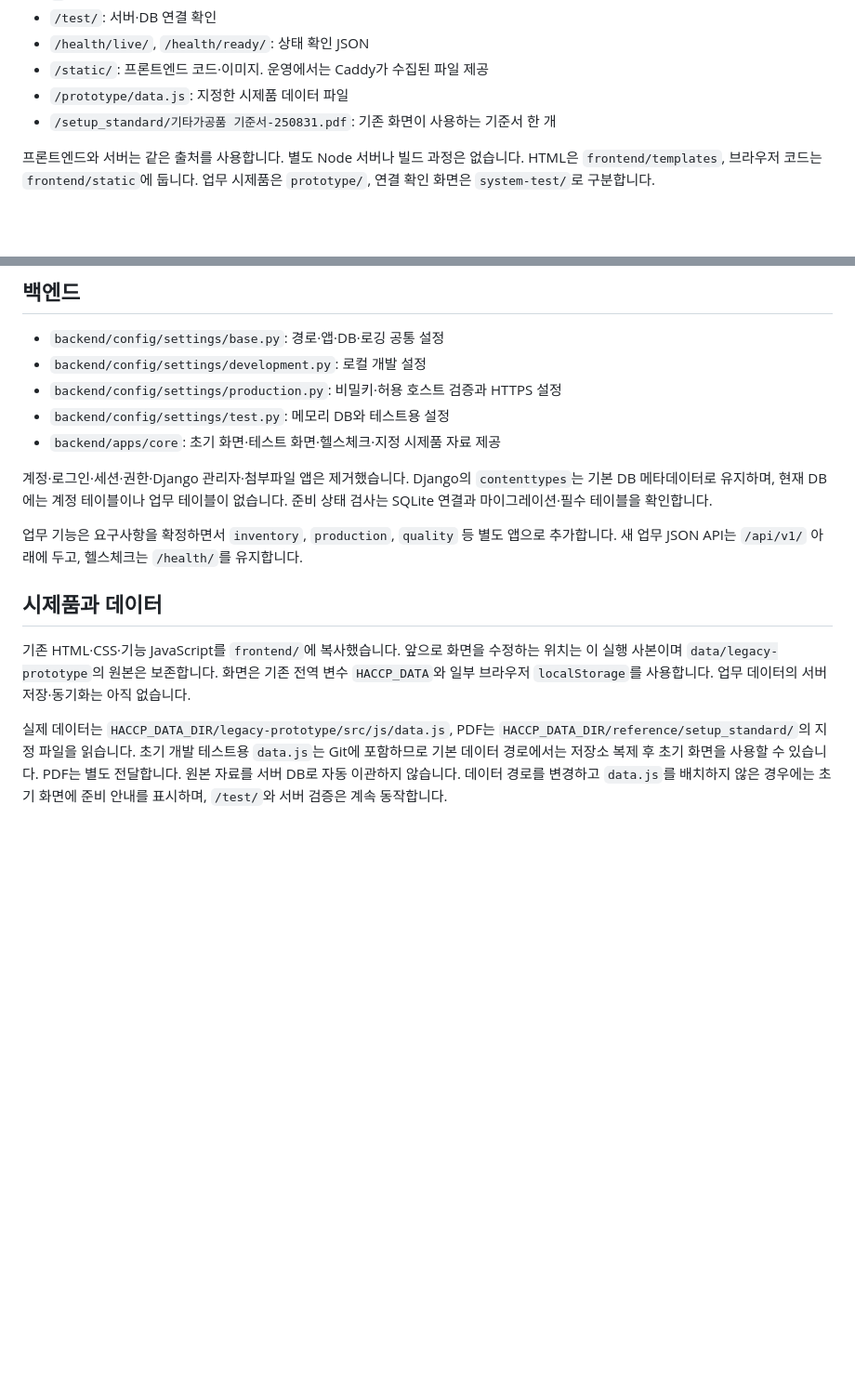
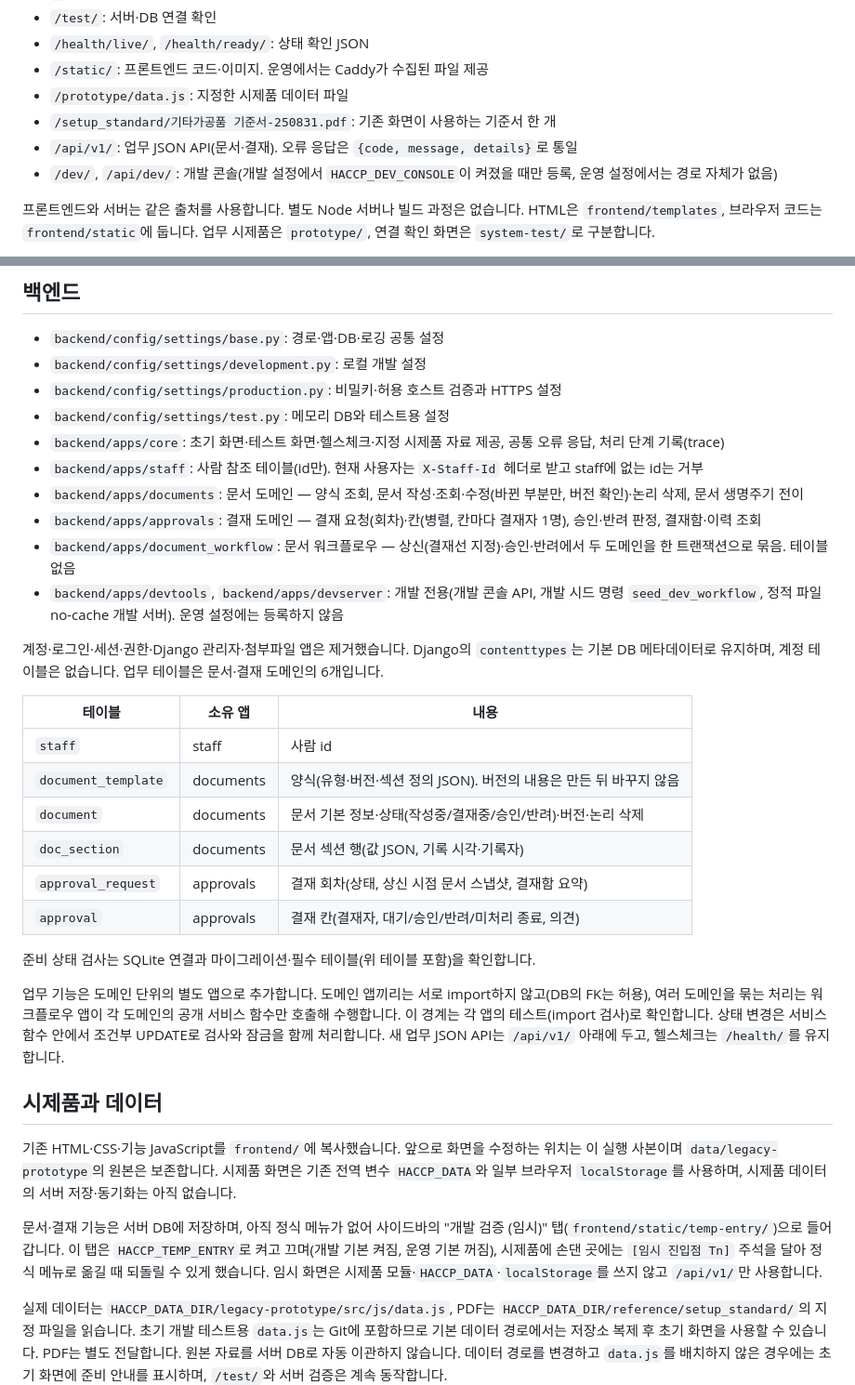
Before and after one commit to hwan20202/HACCP_Managing_Service, a Markdown page: docs/architecture.md, 2 parts joined by grey strips. Shown at 93% size. Rendered like a GitHub page; blank space fills up the shorter version.

Commit message:
docs: 아키텍처 문서에 업무 테이블·도메인 앱 경계 반영
- "업무 테이블 없음" 문구를 문서·결재 도메인 테이블 6개와 소유 앱으로 교체
- 도메인 앱 import 경계, 워크플로우 앱 역할, /api/v1/·개발 콘솔 경로
- 임시 진입점(개발 검증 탭) 설명

Co-Authored-By: Claude Opus 5.5 <noreply@anthropic.com>
Claude-Session: https://claude.ai/code/session_01GiVUnT8QHDfQvJxhvUCFmm

```diff
--- a/docs/architecture.md
+++ b/docs/architecture.md
@@ -10,6 +10,8 @@
 - `/static/`: 프론트엔드 코드·이미지. 운영에서는 Caddy가 수집된 파일 제공
 - `/prototype/data.js`: 지정한 시제품 데이터 파일
 - `/setup_standard/기타가공품 기준서-250831.pdf`: 기존 화면이 사용하는 기준서 한 개
+- `/api/v1/`: 업무 JSON API(문서·결재). 오류 응답은 `{code, message, details}`로 통일
+- `/dev/`, `/api/dev/`: 개발 콘솔(개발 설정에서 `HACCP_DEV_CONSOLE`이 켜졌을 때만 등록, 운영 설정에서는 경로 자체가 없음)
 
 프론트엔드와 서버는 같은 출처를 사용합니다. 별도 Node 서버나 빌드 과정은 없습니다. HTML은 `frontend/templates`, 브라우저 코드는 `frontend/static`에 둡니다. 업무 시제품은 `prototype/`, 연결 확인 화면은 `system-test/`로 구분합니다.
 
@@ -21,15 +23,33 @@ HTTP 자동 검사는 `scripts/smoke_process.py`가 `scripts/smoke_server.py`를
 - `backend/config/settings/development.py`: 로컬 개발 설정
 - `backend/config/settings/production.py`: 비밀키·허용 호스트 검증과 HTTPS 설정
 - `backend/config/settings/test.py`: 메모리 DB와 테스트용 설정
-- `backend/apps/core`: 초기 화면·테스트 화면·헬스체크·지정 시제품 자료 제공
+- `backend/apps/core`: 초기 화면·테스트 화면·헬스체크·지정 시제품 자료 제공, 공통 오류 응답, 처리 단계 기록(trace)
+- `backend/apps/staff`: 사람 참조 테이블(id만). 현재 사용자는 `X-Staff-Id` 헤더로 받고 staff에 없는 id는 거부
+- `backend/apps/documents`: 문서 도메인 — 양식 조회, 문서 작성·조회·수정(바뀐 부분만, 버전 확인)·논리 삭제, 문서 생명주기 전이
+- `backend/apps/approvals`: 결재 도메인 — 결재 요청(회차)·칸(병렬, 칸마다 결재자 1명), 승인·반려 판정, 결재함·이력 조회
+- `backend/apps/document_workflow`: 문서 워크플로우 — 상신(결재선 지정)·승인·반려에서 두 도메인을 한 트랜잭션으로 묶음. 테이블 없음
+- `backend/apps/devtools`, `backend/apps/devserver`: 개발 전용(개발 콘솔 API, 개발 시드 명령 `seed_dev_workflow`, 정적 파일 no-cache 개발 서버). 운영 설정에는 등록하지 않음
 
-계정·로그인·세션·권한·Django 관리자·첨부파일 앱은 제거했습니다. Django의 `contenttypes`는 기본 DB 메타데이터로 유지하며, 현재 DB에는 계정 테이블이나 업무 테이블이 없습니다. 준비 상태 검사는 SQLite 연결과 마이그레이션·필수 테이블을 확인합니다.
+계정·로그인·세션·권한·Django 관리자·첨부파일 앱은 제거했습니다. Django의 `contenttypes`는 기본 DB 메타데이터로 유지하며, 계정 테이블은 없습니다. 업무 테이블은 문서·결재 도메인의 6개입니다.
 
-업무 기능은 요구사항을 확정하면서 `inventory`, `production`, `quality` 등 별도 앱으로 추가합니다. 새 업무 JSON API는 `/api/v1/` 아래에 두고, 헬스체크는 `/health/`를 유지합니다.
+| 테이블 | 소유 앱 | 내용 |
+|---|---|---|
+| `staff` | staff | 사람 id |
+| `document_template` | documents | 양식(유형·버전·섹션 정의 JSON). 버전의 내용은 만든 뒤 바꾸지 않음 |
+| `document` | documents | 문서 기본 정보·상태(작성중/결재중/승인/반려)·버전·논리 삭제 |
+| `doc_section` | documents | 문서 섹션 행(값 JSON, 기록 시각·기록자) |
+| `approval_request` | approvals | 결재 회차(상태, 상신 시점 문서 스냅샷, 결재함 요약) |
+| `approval` | approvals | 결재 칸(결재자, 대기/승인/반려/미처리 종료, 의견) |
+
+준비 상태 검사는 SQLite 연결과 마이그레이션·필수 테이블(위 테이블 포함)을 확인합니다.
+
+업무 기능은 도메인 단위의 별도 앱으로 추가합니다. 도메인 앱끼리는 서로 import하지 않고(DB의 FK는 허용), 여러 도메인을 묶는 처리는 워크플로우 앱이 각 도메인의 공개 서비스 함수만 호출해 수행합니다. 이 경계는 각 앱의 테스트(import 검사)로 확인합니다. 상태 변경은 서비스 함수 안에서 조건부 UPDATE로 검사와 잠금을 함께 처리합니다. 새 업무 JSON API는 `/api/v1/` 아래에 두고, 헬스체크는 `/health/`를 유지합니다.
 
 ## 시제품과 데이터
 
-기존 HTML·CSS·기능 JavaScript를 `frontend/`에 복사했습니다. 앞으로 화면을 수정하는 위치는 이 실행 사본이며 `data/legacy-prototype`의 원본은 보존합니다. 화면은 기존 전역 변수 `HACCP_DATA`와 일부 브라우저 `localStorage`를 사용합니다. 업무 데이터의 서버 저장·동기화는 아직 없습니다.
+기존 HTML·CSS·기능 JavaScript를 `frontend/`에 복사했습니다. 앞으로 화면을 수정하는 위치는 이 실행 사본이며 `data/legacy-prototype`의 원본은 보존합니다. 시제품 화면은 기존 전역 변수 `HACCP_DATA`와 일부 브라우저 `localStorage`를 사용하며, 시제품 데이터의 서버 저장·동기화는 아직 없습니다.
+
+문서·결재 기능은 서버 DB에 저장하며, 아직 정식 메뉴가 없어 사이드바의 "개발 검증 (임시)" 탭(`frontend/static/temp-entry/`)으로 들어갑니다. 이 탭은 `HACCP_TEMP_ENTRY`로 켜고 끄며(개발 기본 켜짐, 운영 기본 꺼짐), 시제품에 손댄 곳에는 `[임시 진입점 Tn]` 주석을 달아 정식 메뉴로 옮길 때 되돌릴 수 있게 했습니다. 임시 화면은 시제품 모듈·`HACCP_DATA`·`localStorage`를 쓰지 않고 `/api/v1/`만 사용합니다.
 
 실제 데이터는 `HACCP_DATA_DIR/legacy-prototype/src/js/data.js`, PDF는 `HACCP_DATA_DIR/reference/setup_standard/`의 지정 파일을 읽습니다. 초기 개발 테스트용 `data.js`는 Git에 포함하므로 기본 데이터 경로에서는 저장소 복제 후 초기 화면을 사용할 수 있습니다. PDF는 별도 전달합니다. 원본 자료를 서버 DB로 자동 이관하지 않습니다. 데이터 경로를 변경하고 `data.js`를 배치하지 않은 경우에는 초기 화면에 준비 안내를 표시하며, `/test/`와 서버 검증은 계속 동작합니다.
 
```
